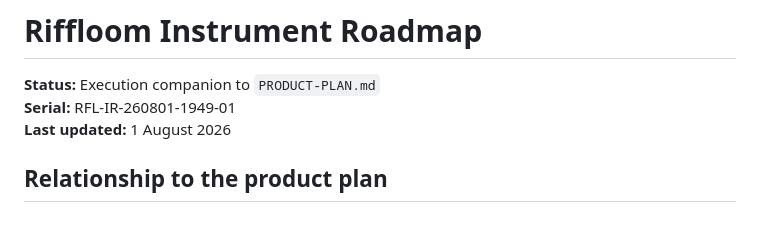
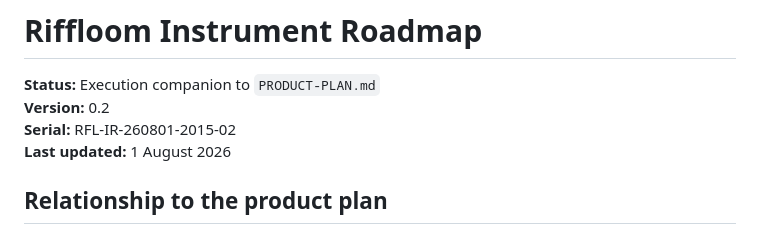
Before and after one commit to kyrox-systems-hq/riffloom, a Markdown page: docs/INSTRUMENT-ROADMAP.md, the part around one of its changes. Rendered like a GitHub page.

```diff
--- a/docs/INSTRUMENT-ROADMAP.md
+++ b/docs/INSTRUMENT-ROADMAP.md
@@ -1,7 +1,8 @@
 # Riffloom Instrument Roadmap
 
 **Status:** Execution companion to `PRODUCT-PLAN.md`
-**Serial:** RFL-IR-260801-1949-01
+**Version:** 0.2
+**Serial:** RFL-IR-260801-2015-02
 **Last updated:** 1 August 2026
 
 ## Relationship to the product plan
```
Also changed, not shown: other parts of docs/INSTRUMENT-ROADMAP.md (+21 -35 lines).
